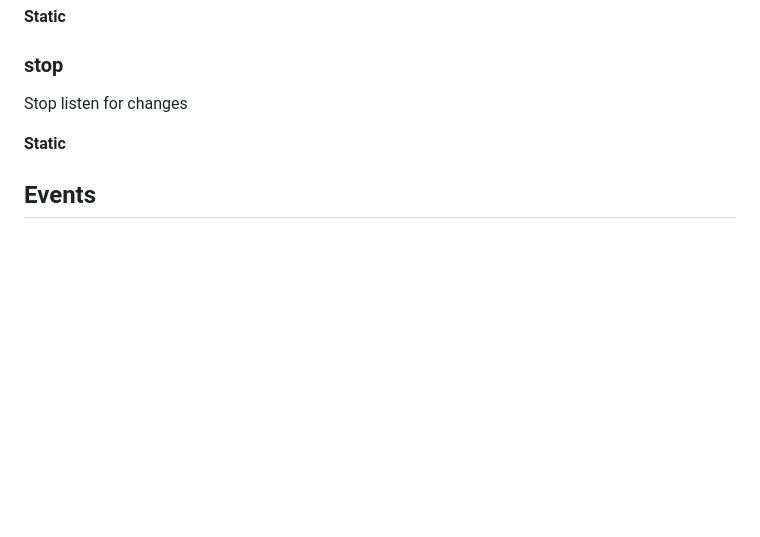
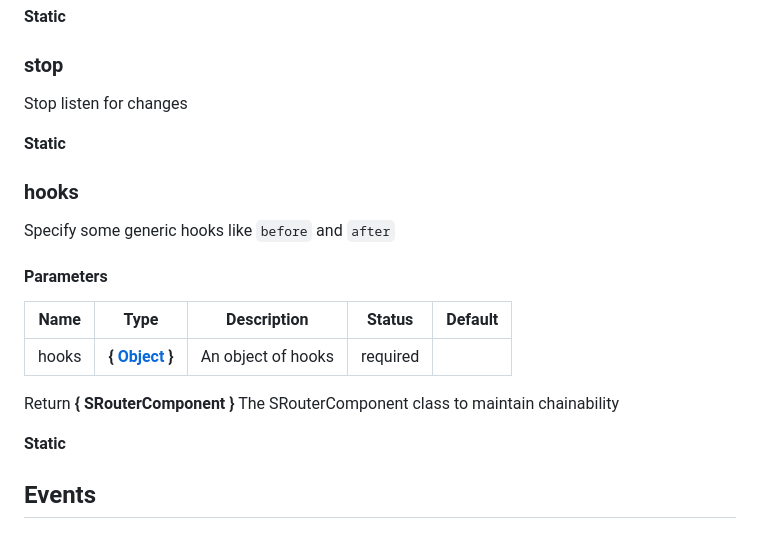
Before and after one commit to Coffeekraken/s-router-component, a Markdown page: doc/js/SRouterComponent.md, the part around the change. Drawn GitHub-style; blank space fills up the shorter version.

```diff
--- a/doc/js/SRouterComponent.md
+++ b/doc/js/SRouterComponent.md
@@ -107,6 +107,20 @@ Stop listen for changes
 
 **Static**
 
+### hooks
+
+Specify some generic hooks like `before` and `after`
+
+#### Parameters
+
+| Name  | Type                                                                                                   | Description        | Status   | Default |
+| ----- | ------------------------------------------------------------------------------------------------------ | ------------------ | -------- | ------- |
+| hooks | **{ [Object](https://developer.mozilla.org/fr/docs/Web/JavaScript/Reference/Objets_globaux/Object) }** | An object of hooks | required |
+
+Return **{ SRouterComponent }** The SRouterComponent class to maintain chainability
+
+**Static**
+
 ## Events
 
 ### s-router:change
```
Also changed, not shown: README.md (+17 -0 lines), .resources/lifecycle.jpg, 6 other files.
